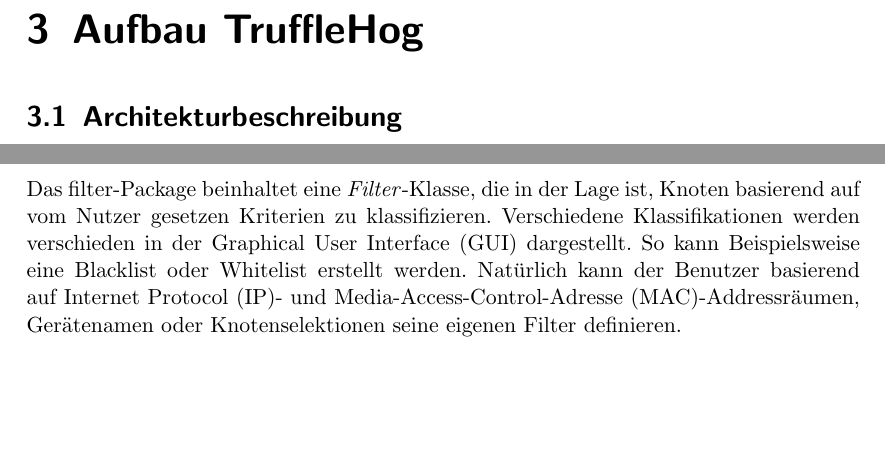
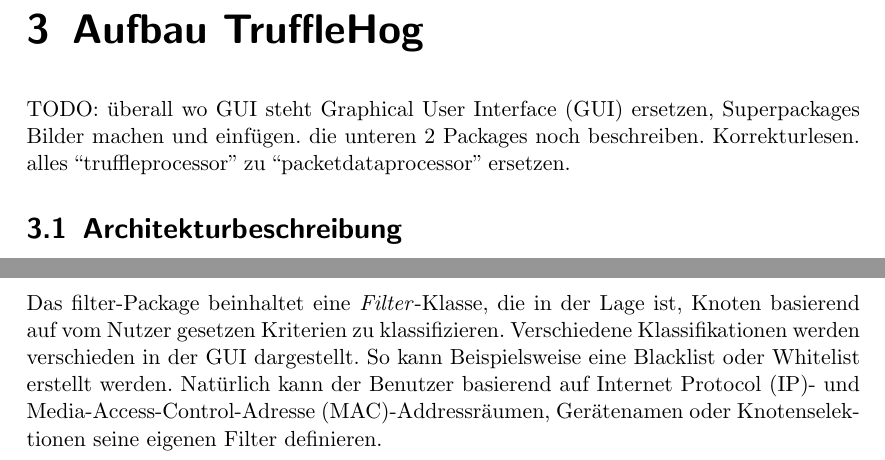
Before and after one commit to truffle-hog/documentation, a LaTeX thesis (design/document/design.tex, which reads design/document/chapters/trufflehog-setup.tex): two parts of pages 8 and 19 of 25, joined at a grey line, cut so that both start at the same text, the shorter picture padded with empty space. Compiled offline with pdfLaTeX.

Commit message:
added Todo list at the top

```diff
--- a/design/document/chapters/trufflehog-setup.tex
+++ b/design/document/chapters/trufflehog-setup.tex
@@ -1,4 +1,9 @@
-\chapter{Aufbau \programname}
+\chapter{Aufbau \gls{programname}}
+                                        TODO: überall wo GUI steht \gls{gui} ersetzen,
+                                        Superpackages Bilder machen und einfügen.
+                                        die unteren 2 Packages noch beschreiben.
+                                        Korrekturlesen.
+                                        alles ``truffleprocessor'' zu ``packetdataprocessor'' ersetzen.
 
 \section{Architekturbeschreibung}
 Im Groben gehalten funktioniert der Daten- und Befehlsfluss im Trufflehog-Entwurf
```
Also changed, not shown: design/document/chapters/trufflehog-setup.tex (2 more changed lines).
